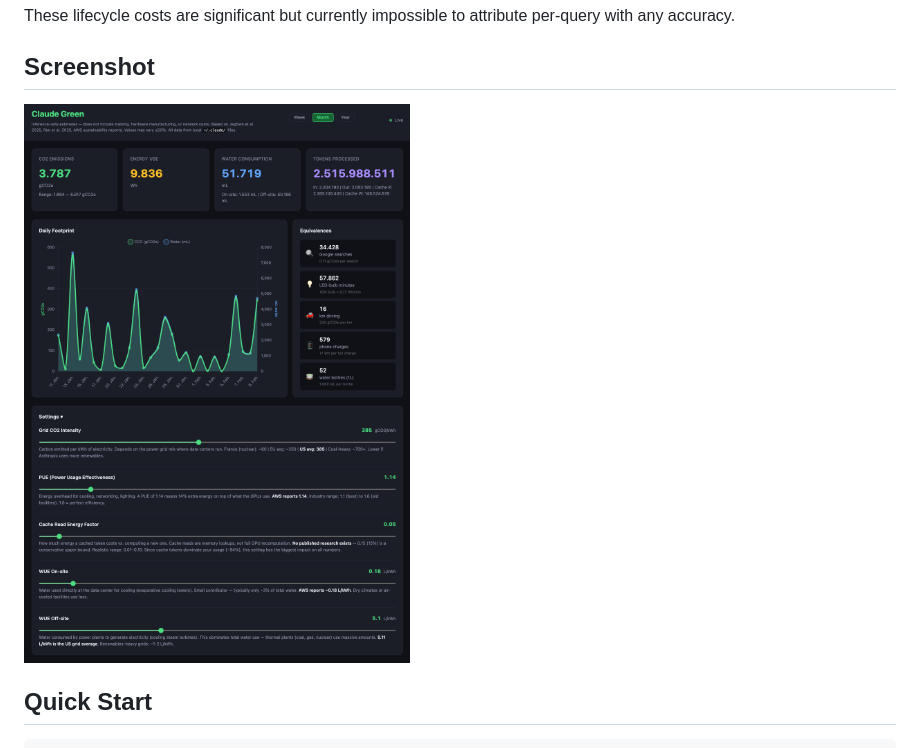
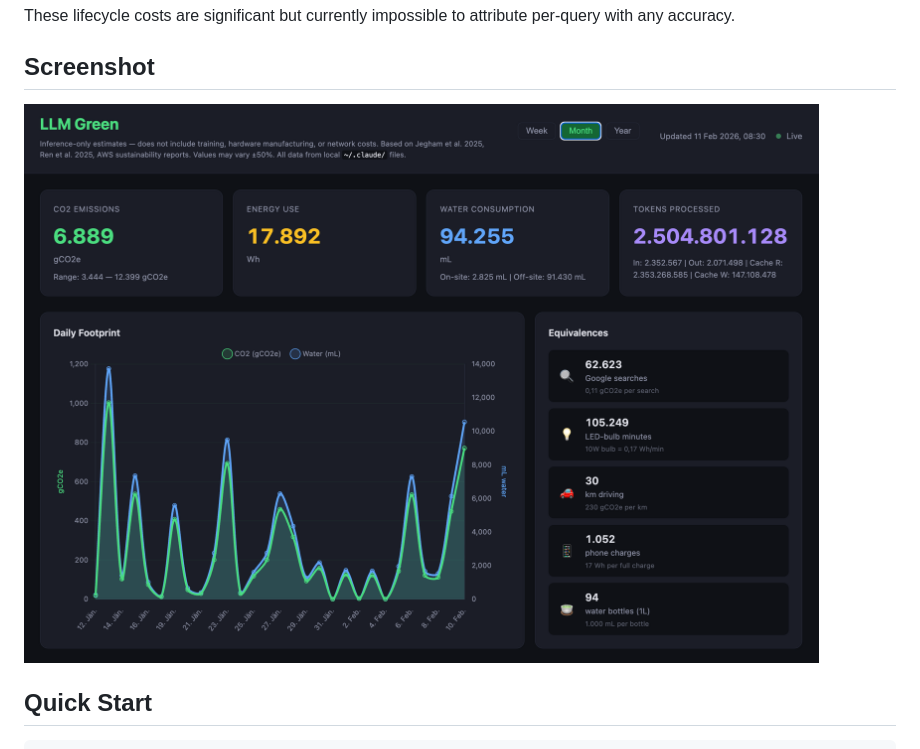
Before and after one commit to romanmesicek/llm-green, a Markdown page: README.md, the part around the change. GitHub-like rendering; pictures changed too: images/screenshot_2026-02-10.png (deleted), images/screenshot_2026-02-11.png (added).

Commit message:
Rename to LLM Green, add last-updated timestamp, update screenshot
- Rename dashboard title and page title to "LLM Green"
- Show last reload date/time in header next to live indicator
- Replace screenshot with updated version (2026-02-11)

Co-Authored-By: Claude Opus 4.6 <noreply@anthropic.com>

```diff
--- a/README.md
+++ b/README.md
@@ -34,7 +34,7 @@ These lifecycle costs are significant but currently impossible to attribute per-
 
 ## Screenshot
 
-![LLM Green Dashboard](images/screenshot_2026-02-10.png)
+![LLM Green Dashboard](images/screenshot_2026-02-11.png)
 
 ## Quick Start
 
```
Also changed, not shown: 3 other files.
